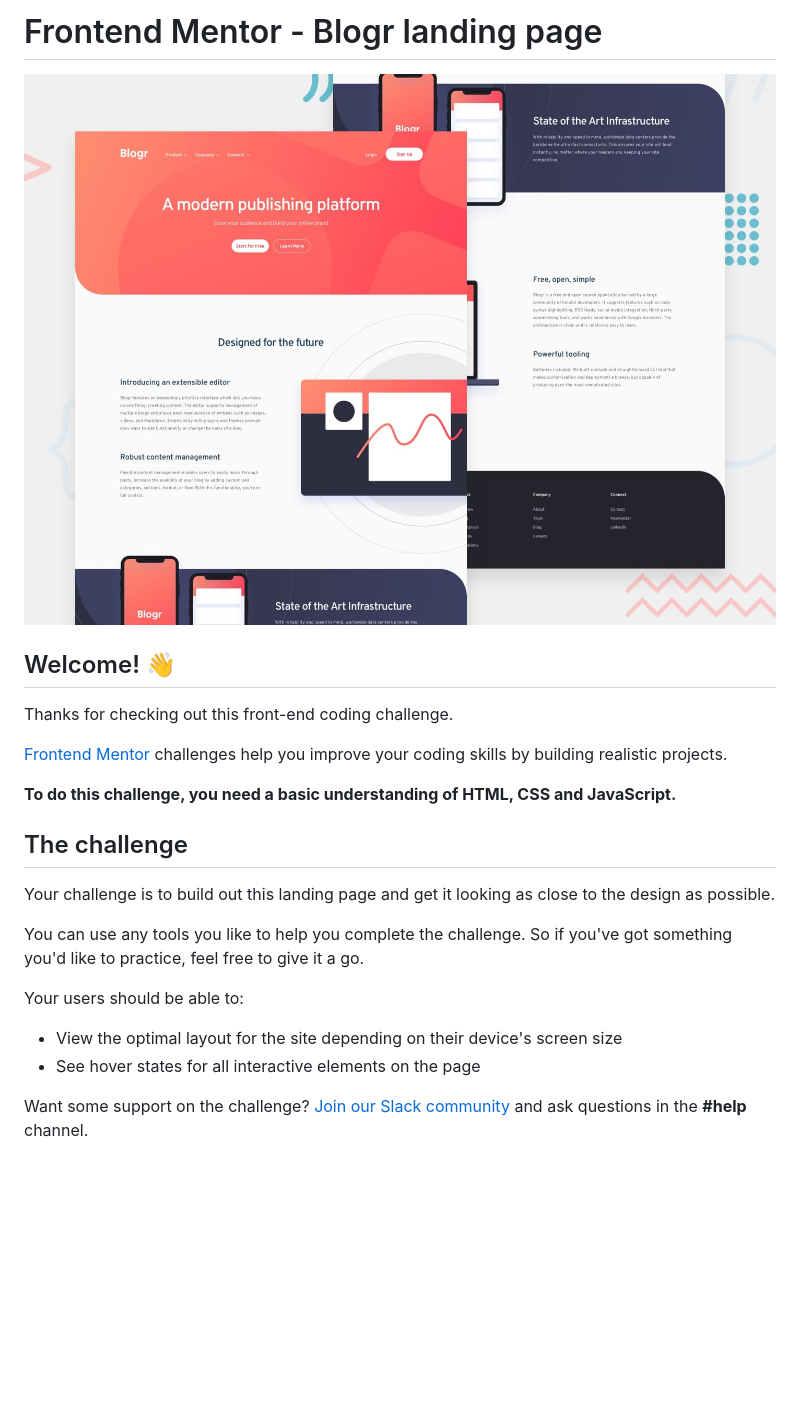
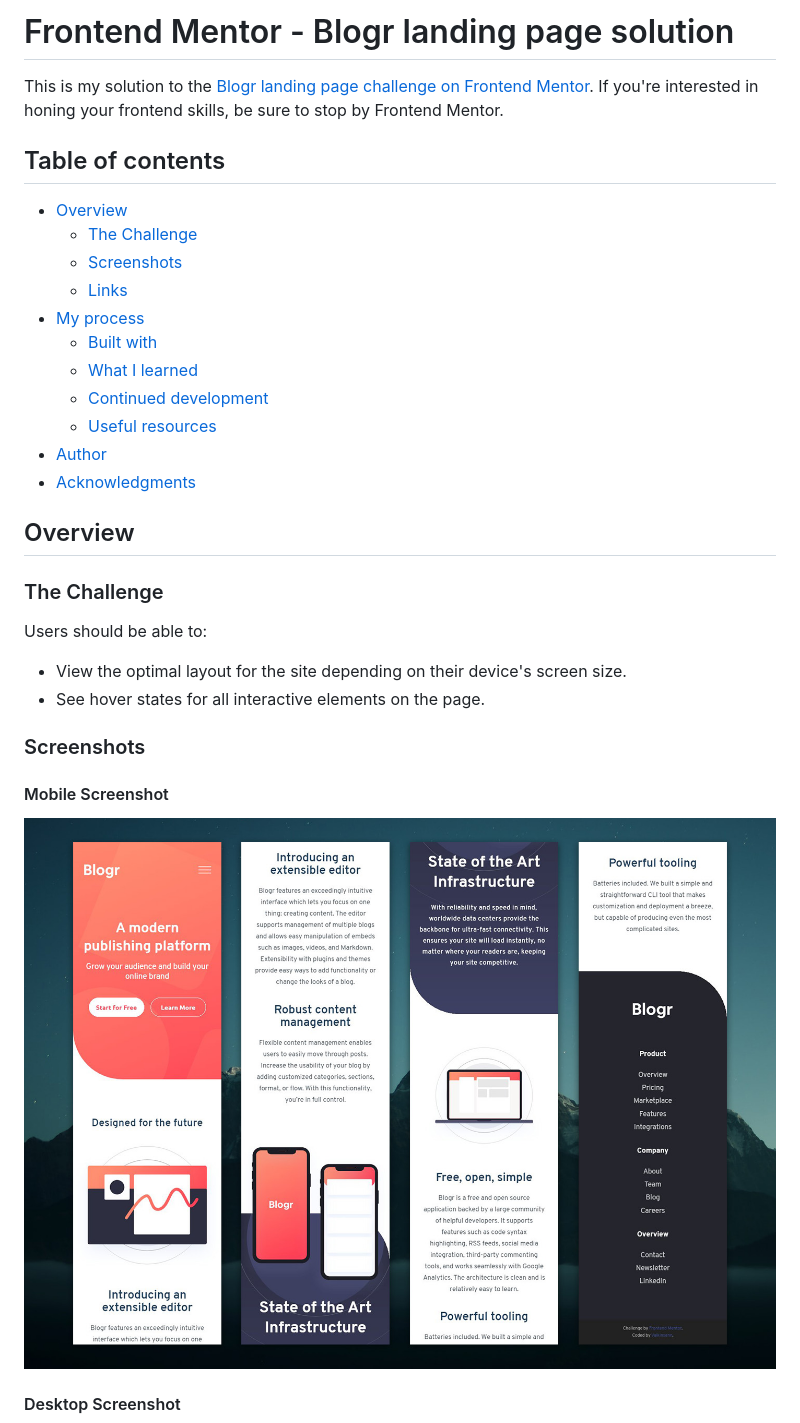
Before and after one commit to Valkinsenn/frontend-mentor--blogr-landing-page-main, a Markdown page: README.md, the part around the change printed below. GitHub-like rendering; pictures changed too: screenshots/final-screenshot-mobile.jpg (added); blank space fills up the shorter version.

```diff
--- a/README.md
+++ b/README.md
@@ -1,25 +1,35 @@
-# Frontend Mentor - Blogr landing page
+# Frontend Mentor - Blogr landing page solution
 
-![Design preview for the Blogr landing page coding challenge](./design/desktop-preview.jpg)
+This is my solution to the [Blogr landing page challenge on Frontend Mentor](https://www.frontendmentor.io/challenges/blogr-landing-page-EX2RLAApP). If you're interested in honing your frontend skills, be sure to stop by Frontend Mentor.
 
-## Welcome! 👋
+## Table of contents
 
-Thanks for checking out this front-end coding challenge.
+- [Overview](#overview)
+  - [The Challenge](#the-challenge)
+  - [Screenshots](#screenshots)
+  - [Links](#links)
+- [My process](#my-process)
+  - [Built with](#built-with)
+  - [What I learned](#what-i-learned)
+  - [Continued development](#continued-development)
+  - [Useful resources](#useful-resources)
+- [Author](#author)
+- [Acknowledgments](#acknowledgments)
 
-[Frontend Mentor](https://www.frontendmentor.io) challenges help you improve your coding skills by building realistic projects.
+## Overview
 
-**To do this challenge, you need a basic understanding of HTML, CSS and JavaScript.**
+### The Challenge
 
-## The challenge
+Users should be able to:
 
-Your challenge is to build out this landing page and get it looking as close to the design as possible.
+- View the optimal layout for the site depending on their device's screen size.
+- See hover states for all interactive elements on the page.
 
-You can use any tools you like to help you complete the challenge. So if you've got something you'd like to practice, feel free to give it a go.
+### Screenshots
 
-Your users should be able to:
+#### Mobile Screenshot
 
-- View the optimal layout for the site depending on their device's screen size
-- See hover states for all interactive elements on the page
+![Mobile Screenshot](./screenshots/final-screenshot-mobile.jpg)
 
-Want some support on the challenge? [Join our Slack community](https://www.frontendmentor.io/slack) and ask questions in the **#help** channel.
+#### Desktop Screenshot
 
```
Also changed, not shown: other parts of README.md (+28 -52 lines), README-template.md (deleted, +0 -111 lines), screenshots/final-screenshot-desktop.jpg (added), 1 other file.
